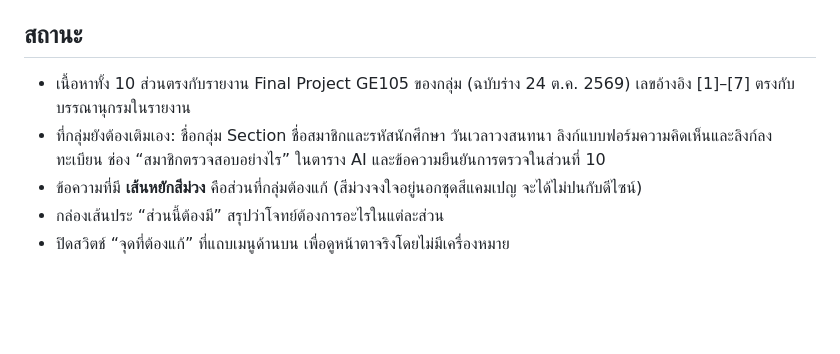
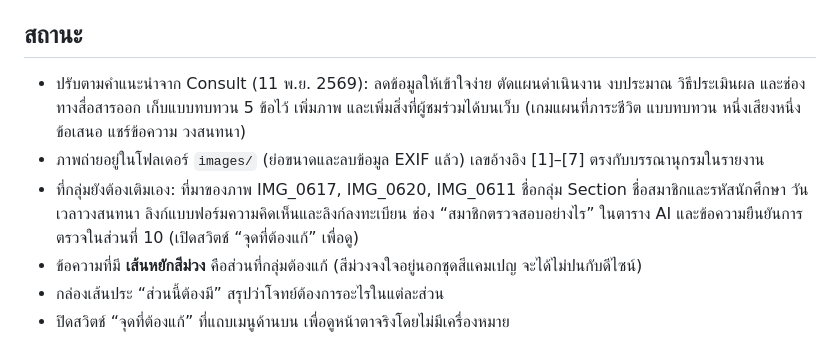
Before and after one commit to nonfcxddddd/campaign-website, a Markdown page: README.md, the part around the change. GitHub-like rendering; blank space fills up the shorter version.

Commit message:
Update README after consult

```diff
--- a/README.md
+++ b/README.md
@@ -6,8 +6,9 @@
 
 ## สถานะ
 
-- เนื้อหาทั้ง 10 ส่วนตรงกับรายงาน Final Project GE105 ของกลุ่ม (ฉบับร่าง 24 ต.ค. 2569) เลขอ้างอิง [1]–[7] ตรงกับบรรณานุกรมในรายงาน
-- ที่กลุ่มยังต้องเติมเอง: ชื่อกลุ่ม Section ชื่อสมาชิกและรหัสนักศึกษา วันเวลาวงสนทนา ลิงก์แบบฟอร์มความคิดเห็นและลิงก์ลงทะเบียน ช่อง “สมาชิกตรวจสอบอย่างไร” ในตาราง AI และข้อความยืนยันการตรวจในส่วนที่ 10
+- ปรับตามคำแนะนำจาก Consult (11 พ.ย. 2569): ลดข้อมูลให้เข้าใจง่าย ตัดแผนดำเนินงาน งบประมาณ วิธีประเมินผล และช่องทางสื่อสารออก เก็บแบบทบทวน 5 ข้อไว้ เพิ่มภาพ และเพิ่มสิ่งที่ผู้ชมร่วมได้บนเว็บ (เกมแผนที่ภาระชีวิต แบบทบทวน หนึ่งเสียงหนึ่งข้อเสนอ แชร์ข้อความ วงสนทนา)
+- ภาพถ่ายอยู่ในโฟลเดอร์ `images/` (ย่อขนาดและลบข้อมูล EXIF แล้ว) เลขอ้างอิง [1]–[7] ตรงกับบรรณานุกรมในรายงาน
+- ที่กลุ่มยังต้องเติมเอง: ที่มาของภาพ IMG_0617, IMG_0620, IMG_0611 ชื่อกลุ่ม Section ชื่อสมาชิกและรหัสนักศึกษา วันเวลาวงสนทนา ลิงก์แบบฟอร์มความคิดเห็นและลิงก์ลงทะเบียน ช่อง “สมาชิกตรวจสอบอย่างไร” ในตาราง AI และข้อความยืนยันการตรวจในส่วนที่ 10 (เปิดสวิตช์ “จุดที่ต้องแก้” เพื่อดู)
 - ข้อความที่มี **เส้นหยักสีม่วง** คือส่วนที่กลุ่มต้องแก้ (สีม่วงจงใจอยู่นอกชุดสีแคมเปญ จะได้ไม่ปนกับดีไซน์)
 - กล่องเส้นประ “ส่วนนี้ต้องมี” สรุปว่าโจทย์ต้องการอะไรในแต่ละส่วน
 - ปิดสวิตช์ “จุดที่ต้องแก้” ที่แถบเมนูด้านบน เพื่อดูหน้าตาจริงโดยไม่มีเครื่องหมาย
```
